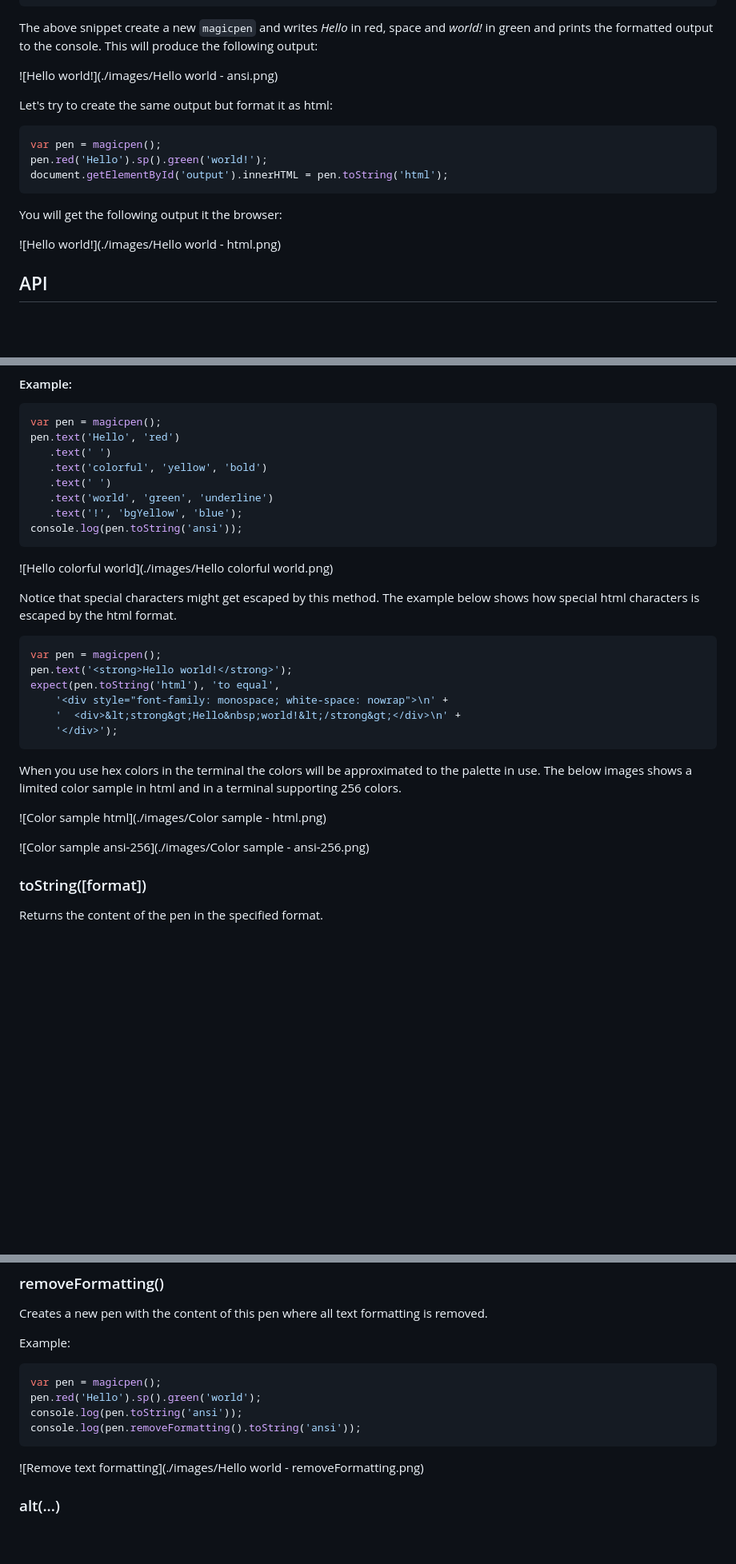
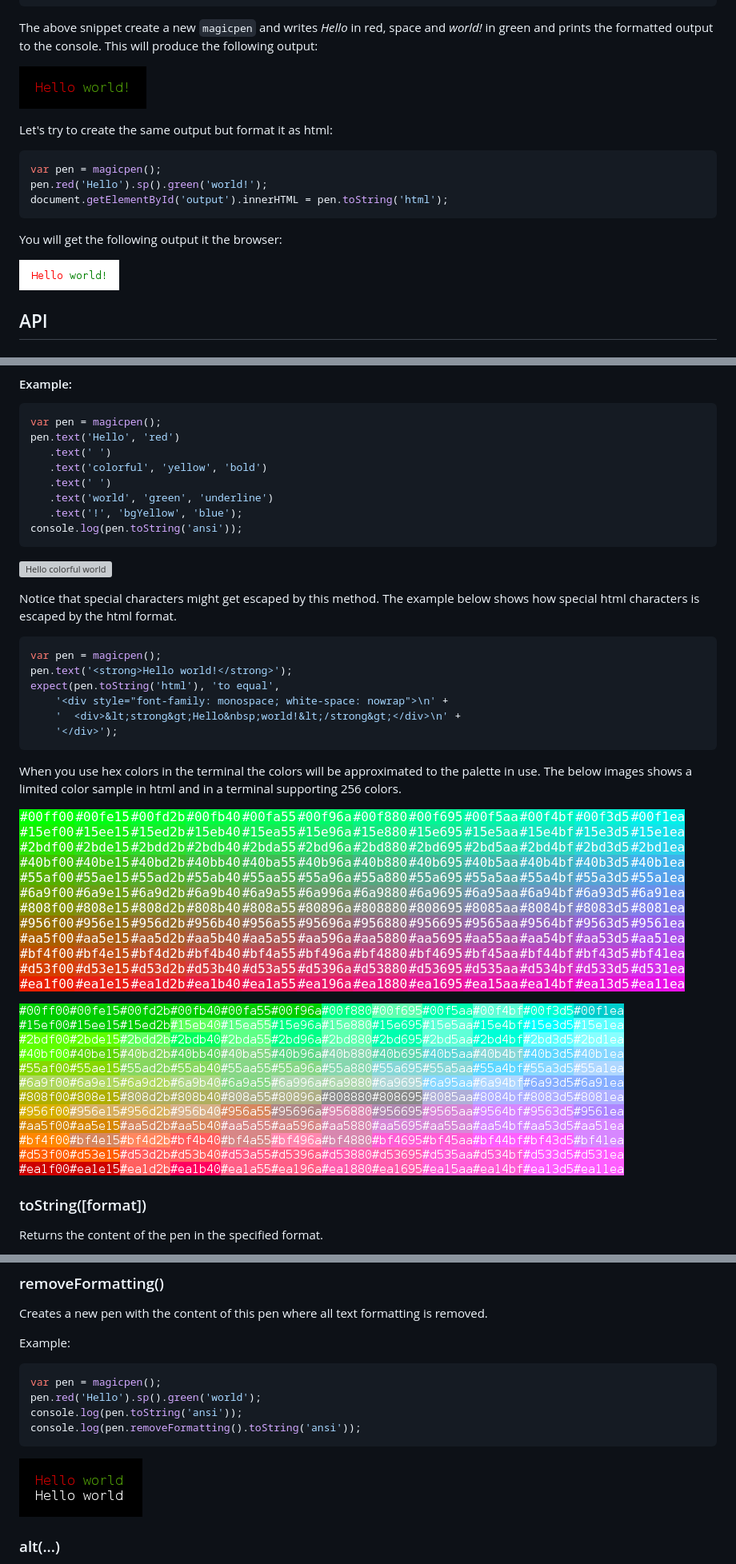
Before and after one commit to sunesimonsen/magicpen, a Markdown page: README.md, 3 parts joined by grey strips. Shown at 80% size. Drawn GitHub-style; blank space fills up the shorter version; grey boxes are pictures that could not be loaded.

Commit message:
Rename images with spaces

````diff
--- a/README.md
+++ b/README.md
@@ -84,7 +84,7 @@ The above snippet create a new `magicpen` and writes _Hello_ in red,
 space and _world!_ in green and prints the formatted output to the
 console. This will produce the following output:
 
-![Hello world!](./images/Hello world - ansi.png)
+![Hello world!](./images/Hello_world_ansi.png)
 
 Let's try to create the same output but format it as html:
 
@@ -96,7 +96,7 @@ document.getElementById('output').innerHTML = pen.toString('html');
 
 You will get the following output it the browser:
 
-![Hello world!](./images/Hello world - html.png)
+![Hello world!](./images/Hello_world_html.png)
 
 ## API
 
@@ -153,7 +153,7 @@ pen.text('Hello', 'red')
 console.log(pen.toString('ansi'));
 ```
 
-![Hello colorful world](./images/Hello colorful world.png)
+![Hello colorful world](./images/Hello_colorful_world.png)
 
 Notice that special characters might get escaped by this method. The
 example below shows how special html characters is escaped by the html
@@ -172,9 +172,9 @@ When you use hex colors in the terminal the colors will be
 approximated to the palette in use. The below images shows a limited
 color sample in html and in a terminal supporting 256 colors.
 
-![Color sample html](./images/Color sample - html.png)
+![Color sample html](./images/Color_sample_html.png)
 
-![Color sample ansi-256](./images/Color sample - ansi-256.png)
+![Color sample ansi-256](./images/Color_sample_ansi-256.png)
 
 ### toString([format])
 
@@ -460,7 +460,7 @@ console.log(pen.toString('ansi'));
 console.log(pen.removeFormatting().toString('ansi'));
 ```
 
-![Remove text formatting](./images/Hello world - removeFormatting.png)
+![Remove text formatting](./images/Hello_world_removeFormatting.png)
 
 ### alt(...)
 
````
Also changed, not shown: images/Color_sample_ansi-256.png (renamed from images/Color sample - ansi-256.png), images/Color_sample_html.png (renamed from images/Color sample - html.png), images/Hello_colorful world.png (renamed from images/Hello colorful world.png), images/Hello_world_ansi.png (renamed from images/Hello world - ansi.png), images/Hello_world_html.png (renamed from images/Hello world - html.png), images/Hello_world_removeFormatting.png (renamed from images/Hello world - removeFormatting.png).
